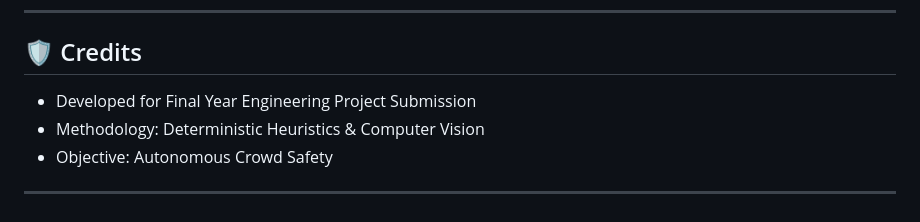
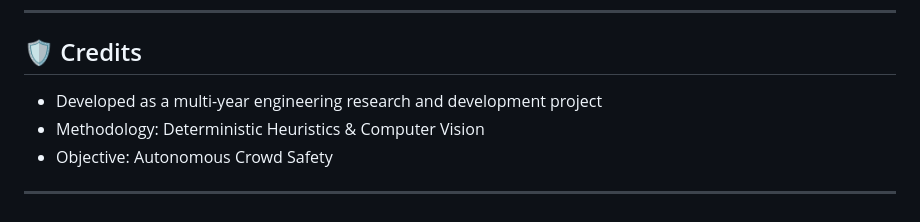
Before and after one commit to harshabathala12/Crowd-Density-Monitoring-System, a Markdown page: README.md, the part around the change. GitHub-like rendering.

Commit message:
Update Credits section in README

```diff
--- a/README.md
+++ b/README.md
@@ -174,7 +174,7 @@ Open your browser at: `http://127.0.0.1:5000`
 
 ## 🛡️ Credits
 
-- Developed for Final Year Engineering Project Submission
+- Developed as a multi-year engineering research and development project
 - Methodology: Deterministic Heuristics & Computer Vision
 - Objective: Autonomous Crowd Safety
 
```
